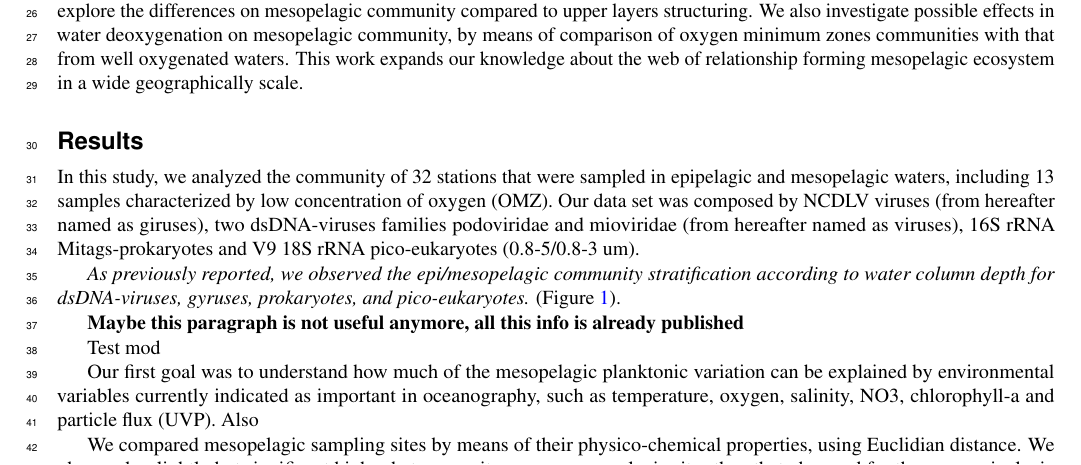
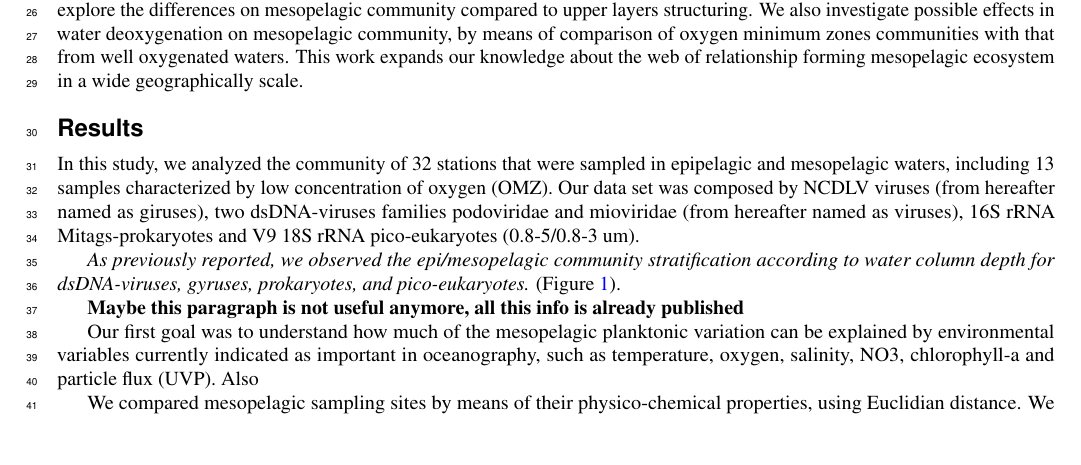
Before and after one commit to markobudinich/Extended_Abstract_MESO_V2, a LaTeX paper (main.tex): part of page 1 of 5 before the commit and part of page 1 of 4 after it, cut so that both start at the same text, the shorter picture padded with empty space. Compiled offline with pdfLaTeX.

Commit message:
Updates from Overleaf

```diff
--- a/main.tex
+++ b/main.tex
@@ -57,8 +57,6 @@ In this study, we analyzed the community of 32 stations that were sampled in epi
     \caption{NMDS (k=2) plot of Samples for each domain}
     \label{fig:nmds}
 \end{figure}
-
-Test mod
 
 Our first goal was to understand how much of the mesopelagic planktonic variation can be explained by environmental variables currently indicated as important in oceanography, such as temperature, oxygen, salinity, NO3, chlorophyll-a and particle flux (UVP). Also
 
```
